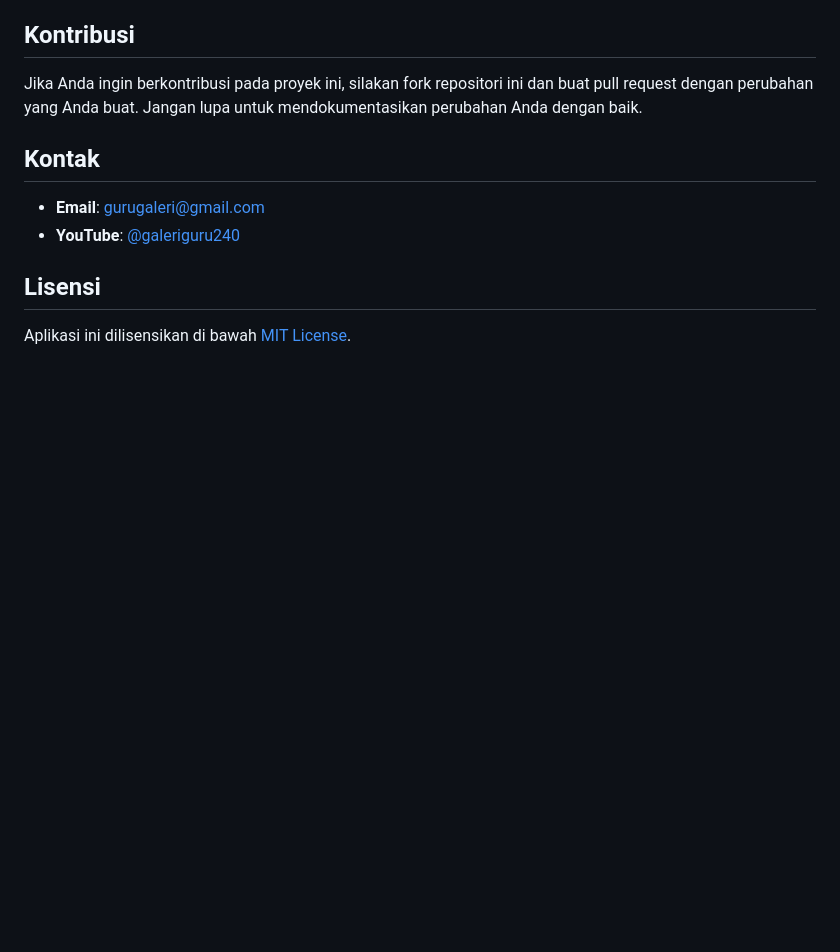
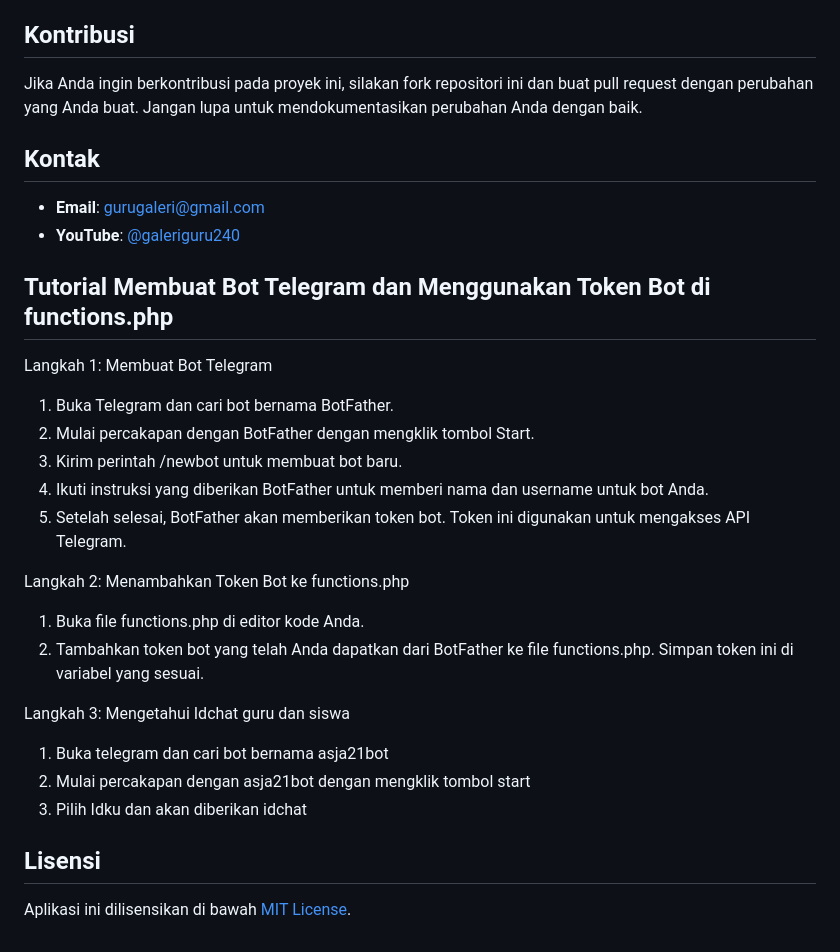
Before and after one commit to galeriguru/Absensi---mengirim-pesan-otomatis, a Markdown page: README.md, the part around the change. Drawn GitHub-style; blank space fills up the shorter version.

```diff
--- a/README.md
+++ b/README.md
@@ -106,6 +106,23 @@ Jika Anda ingin berkontribusi pada proyek ini, silakan fork repositori ini dan b
 - **Email**: gurugaleri@gmail.com
 - **YouTube**: [@galeriguru240](https://www.youtube.com/@galeriguru240)
 
+## Tutorial Membuat Bot Telegram dan Menggunakan Token Bot di functions.php
+Langkah 1: Membuat Bot Telegram
+1. Buka Telegram dan cari bot bernama BotFather.
+2. Mulai percakapan dengan BotFather dengan mengklik tombol Start.
+3. Kirim perintah /newbot untuk membuat bot baru.
+4. Ikuti instruksi yang diberikan BotFather untuk memberi nama dan username untuk bot Anda.
+5. Setelah selesai, BotFather akan memberikan token bot. Token ini digunakan untuk mengakses API Telegram.
+
+Langkah 2: Menambahkan Token Bot ke functions.php
+1. Buka file functions.php di editor kode Anda.
+2. Tambahkan token bot yang telah Anda dapatkan dari BotFather ke file functions.php. Simpan token ini di variabel yang sesuai.
+
+Langkah 3: Mengetahui Idchat guru dan siswa
+1. Buka telegram dan cari bot bernama asja21bot
+2. Mulai percakapan dengan asja21bot dengan mengklik tombol start
+3. Pilih Idku dan akan diberikan idchat
+
 ## Lisensi
 
 Aplikasi ini dilisensikan di bawah [MIT License](LICENSE).
```
